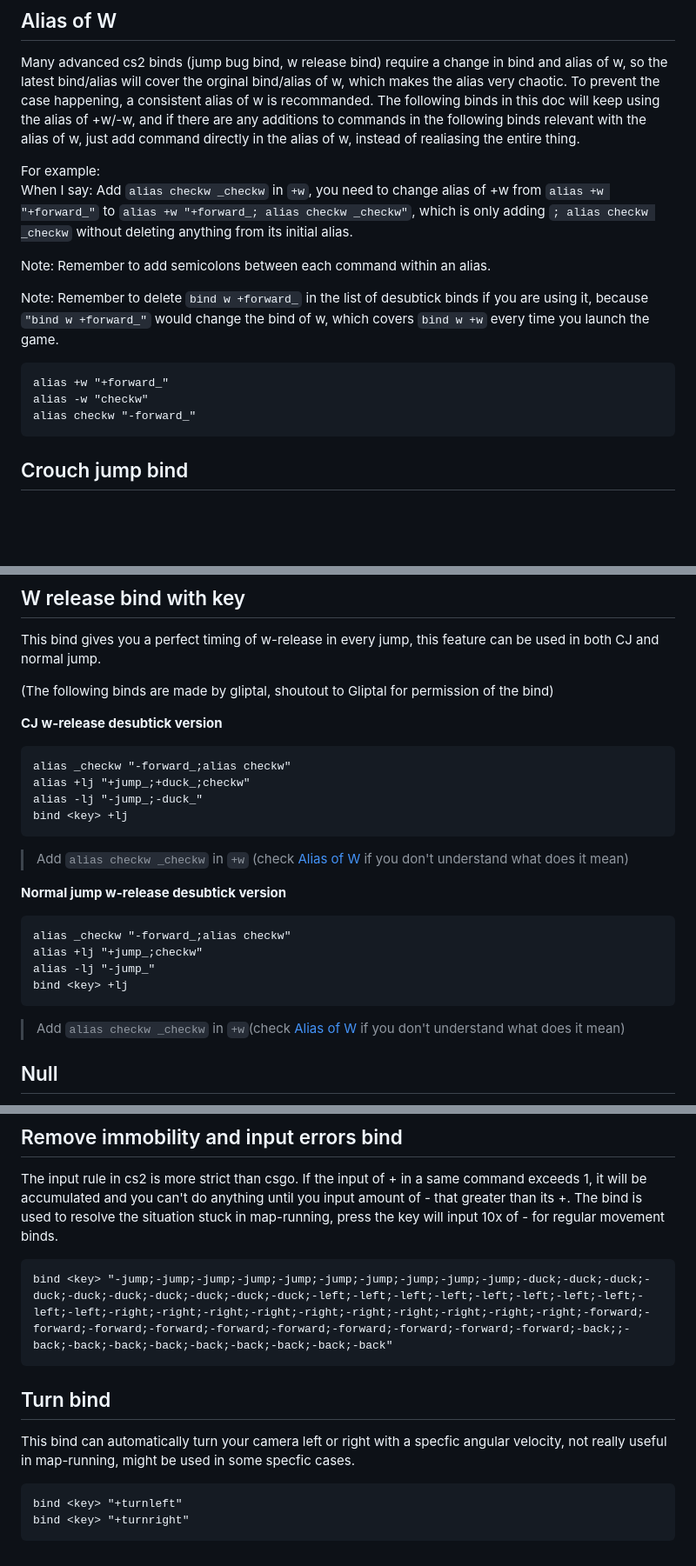
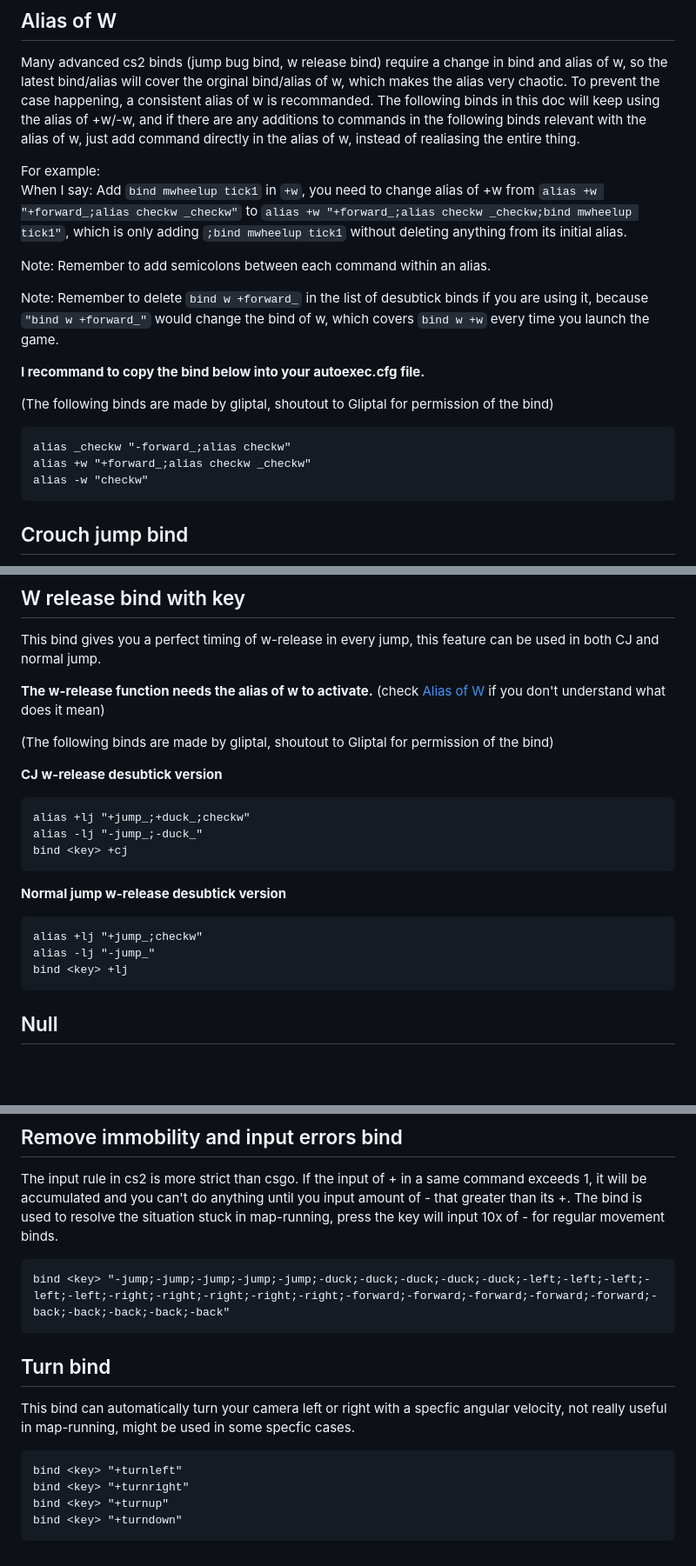
Before and after one commit to mouseslap/mouseslap.github.io, a Markdown page: Desubtick.md, 3 parts joined by grey strips. Shown at 87% size. Rendered like a GitHub page; blank space fills up the shorter version.

Commit message:
change in commands, -w, and format of the part "alias of w", fixed of errors

````diff
--- a/Desubtick.md
+++ b/Desubtick.md
@@ -15,16 +15,19 @@
 Many advanced cs2 binds (jump bug bind, w release bind) require a change in bind and alias of w, so the latest bind/alias will cover the orginal bind/alias of w, which makes the alias very chaotic. To prevent the case happening, a consistent alias of w is recommanded. The following binds in this doc will keep using the alias of +w/-w, and if there are any additions to commands in the following binds relevant with the alias of w, just add command directly in the alias of w, instead of realiasing the entire thing.
 
 For example:
-When I say: Add `alias checkw _checkw` in `+w`, you need to change alias of +w from `alias +w "+forward_"` to `alias +w "+forward_; alias checkw _checkw"`, which is only adding `; alias checkw _checkw` without deleting anything from its initial alias.
+When I say: Add `bind mwheelup tick1` in `+w`, you need to change alias of +w from `alias +w "+forward_;alias checkw _checkw"` to `alias +w "+forward_;alias checkw _checkw;bind mwheelup tick1"`, which is only adding `;bind mwheelup tick1` without deleting anything from its initial alias.
 
 Note: Remember to add semicolons between each command within an alias.
 
 Note: Remember to delete `bind w +forward_` in the list of desubtick binds if you are using it, because `"bind w +forward_"` would change the bind of w, which covers `bind w +w` every time you launch the game.
 
+**I recommand to copy the bind below into your autoexec.cfg file.**
+
+(The following binds are made by gliptal, shoutout to Gliptal for permission of the bind)
 ```
-alias +w "+forward_"
+alias _checkw "-forward_;alias checkw"
+alias +w "+forward_;alias checkw _checkw"
 alias -w "checkw"
-alias checkw "-forward_"
 ```
 ## Crouch jump bind
 This bind gives you a perfect crouch jump (which gives you more height) on pressing a single key. Binding long jumps is what is referred to as “binding” in VNL.
@@ -37,25 +40,22 @@ bind <key> +lj
 ## W release bind with key
 This bind gives you a perfect timing of w-release in every jump, this feature can be used in both CJ and normal jump.
 
+**The w-release function needs the alias of w to activate.** (check [Alias of W](#alias-of-w) if you don't understand what does it mean)
+
 (The following binds are made by gliptal, shoutout to Gliptal for permission of the bind)
 
 **CJ w-release desubtick version**
 ```
-alias _checkw "-forward_;alias checkw"
 alias +lj "+jump_;+duck_;checkw"
 alias -lj "-jump_;-duck_"
-bind <key> +lj
+bind <key> +cj
 ```
-> Add `alias checkw _checkw` in `+w` (check [Alias of W](#alias-of-w) if you don't understand what does it mean)
-
 **Normal jump w-release desubtick version**
 ```
-alias _checkw "-forward_;alias checkw"
 alias +lj "+jump_;checkw"
 alias -lj "-jump_"
 bind <key> +lj
 ```
-> Add `alias checkw _checkw` in `+w`(check [Alias of W](#alias-of-w) if you don't understand what does it mean)
 ## Null
 Null is an alias bind that makes you can't press A and D at the same time. It will provide you a consistent 0 overlap in movement, you can't complete advanced jumpstats technique such as **onekey** without using it.
 
@@ -137,7 +137,7 @@ bind mwheelup "tick1"
 ## Remove immobility and input errors bind
 The input rule in cs2 is more strict than csgo. If the input of + in a same command exceeds 1, it will be accumulated and you can't do anything until you input amount of - that greater than its +. The bind is used to resolve the situation stuck in map-running, press the key will input 10x of - for regular movement binds.
 ```
-bind <key> "-jump;-jump;-jump;-jump;-jump;-jump;-jump;-jump;-jump;-jump;-duck;-duck;-duck;-duck;-duck;-duck;-duck;-duck;-duck;-duck;-left;-left;-left;-left;-left;-left;-left;-left;-left;-left;-right;-right;-right;-right;-right;-right;-right;-right;-right;-right;-forward;-forward;-forward;-forward;-forward;-forward;-forward;-forward;-forward;-forward;-back;;-back;-back;-back;-back;-back;-back;-back;-back;-back"
+bind <key> "-jump;-jump;-jump;-jump;-jump;-duck;-duck;-duck;-duck;-duck;-left;-left;-left;-left;-left;-right;-right;-right;-right;-right;-forward;-forward;-forward;-forward;-forward;-back;-back;-back;-back;-back"
 ```
 
 ## Turn bind
@@ -145,4 +145,6 @@ This bind can automatically turn your camera left or right with a specfic angula
 ```
 bind <key> "+turnleft"
 bind <key> "+turnright"
+bind <key> "+turnup"
+bind <key> "+turndown"
 ```
````
Also changed, not shown: other parts of Desubtick.md (+3 -3 lines), Subtick.md (+18 -14 lines).
